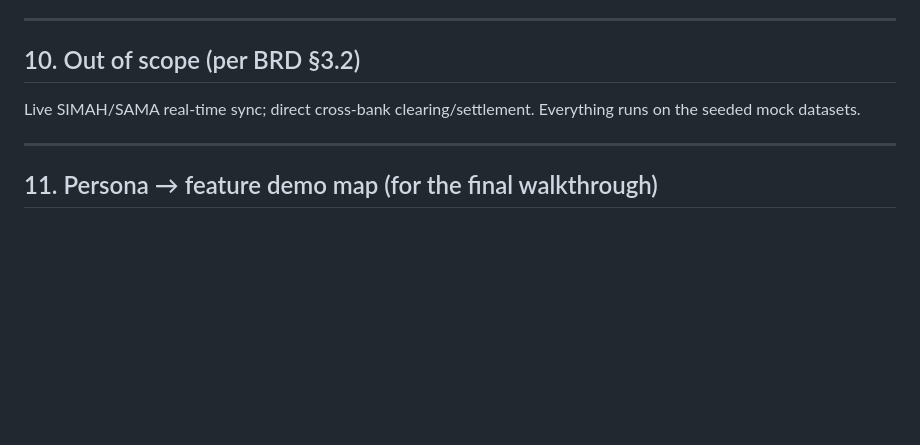
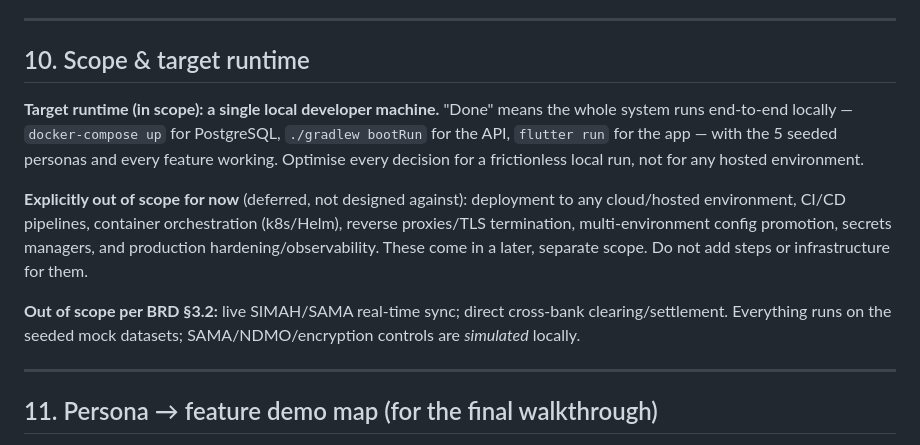
Before and after one commit to TarRuw/baseerah, a Markdown page: docs/DESIGN.md, the part around the change. Rendered like a GitHub page; blank space fills up the shorter version.

```diff
--- a/docs/DESIGN.md
+++ b/docs/DESIGN.md
@@ -259,10 +259,20 @@ Design tokens must live in one Flutter theme file so the two shells stay consist
 
 ---
 
-## 10. Out of scope (per BRD §3.2)
+## 10. Scope & target runtime
 
-Live SIMAH/SAMA real-time sync; direct cross-bank clearing/settlement. Everything runs on the seeded
-mock datasets.
+**Target runtime (in scope): a single local developer machine.** "Done" means the whole system runs
+end-to-end locally — `docker-compose up` for PostgreSQL, `./gradlew bootRun` for the API, `flutter run`
+for the app — with the 5 seeded personas and every feature working. Optimise every decision for a
+frictionless local run, not for any hosted environment.
+
+**Explicitly out of scope for now** (deferred, not designed against): deployment to any cloud/hosted
+environment, CI/CD pipelines, container orchestration (k8s/Helm), reverse proxies/TLS termination,
+multi-environment config promotion, secrets managers, and production hardening/observability. These come
+in a later, separate scope. Do not add steps or infrastructure for them.
+
+**Out of scope per BRD §3.2:** live SIMAH/SAMA real-time sync; direct cross-bank clearing/settlement.
+Everything runs on the seeded mock datasets; SAMA/NDMO/encryption controls are *simulated* locally.
 
 ---
 
```
Also changed, not shown: .mado/ORCHESTRATION.md (+8 -3 lines).
